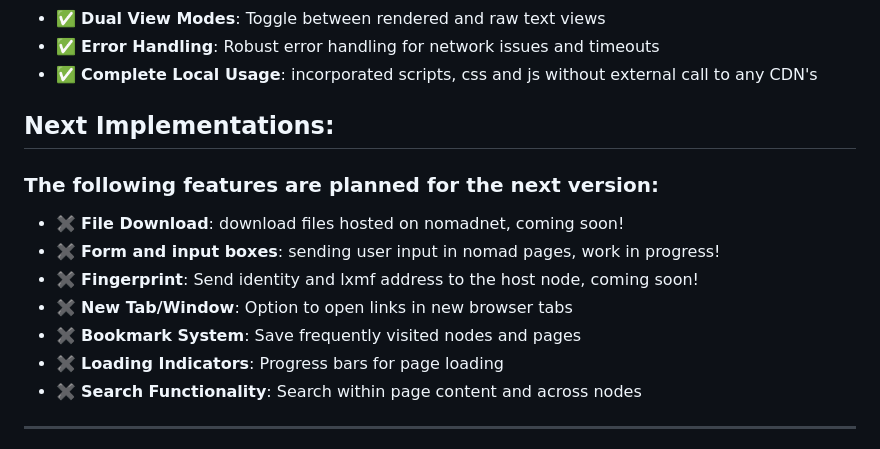
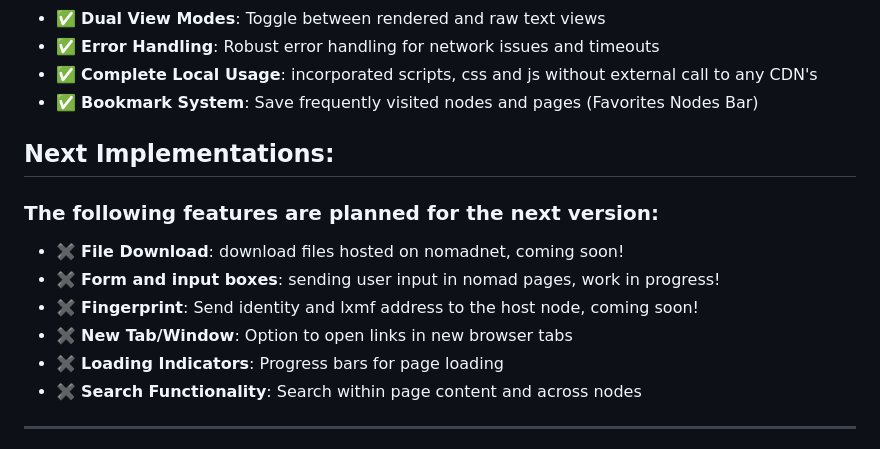
Before and after one commit to fr33n0w/rBrowser, a Markdown page: README.md, the part around the change. Drawn GitHub-style.

Commit message:
Updated bookmark function in current implementations of readme.md

```diff
--- a/README.md
+++ b/README.md
@@ -109,6 +109,7 @@ This browser automatically discovers NomadNet nodes through network announces an
 - ✅ **Dual View Modes**: Toggle between rendered and raw text views
 - ✅ **Error Handling**: Robust error handling for network issues and timeouts
 - ✅ **Complete Local Usage**: incorporated scripts, css and js without external call to any CDN's
+- ✅ **Bookmark System**: Save frequently visited nodes and pages (Favorites Nodes Bar)
 
 ## Next Implementations:
 ### The following features are planned for the next version:
@@ -117,7 +118,6 @@ This browser automatically discovers NomadNet nodes through network announces an
 - ✖️ **Form and input boxes**: sending user input in nomad pages, work in progress!
 - ✖️ **Fingerprint**: Send identity and lxmf address to the host node, coming soon!
 - ✖️ **New Tab/Window**: Option to open links in new browser tabs
-- ✖️ **Bookmark System**: Save frequently visited nodes and pages
 - ✖️ **Loading Indicators**: Progress bars for page loading
 - ✖️ **Search Functionality**: Search within page content and across nodes
 
```
